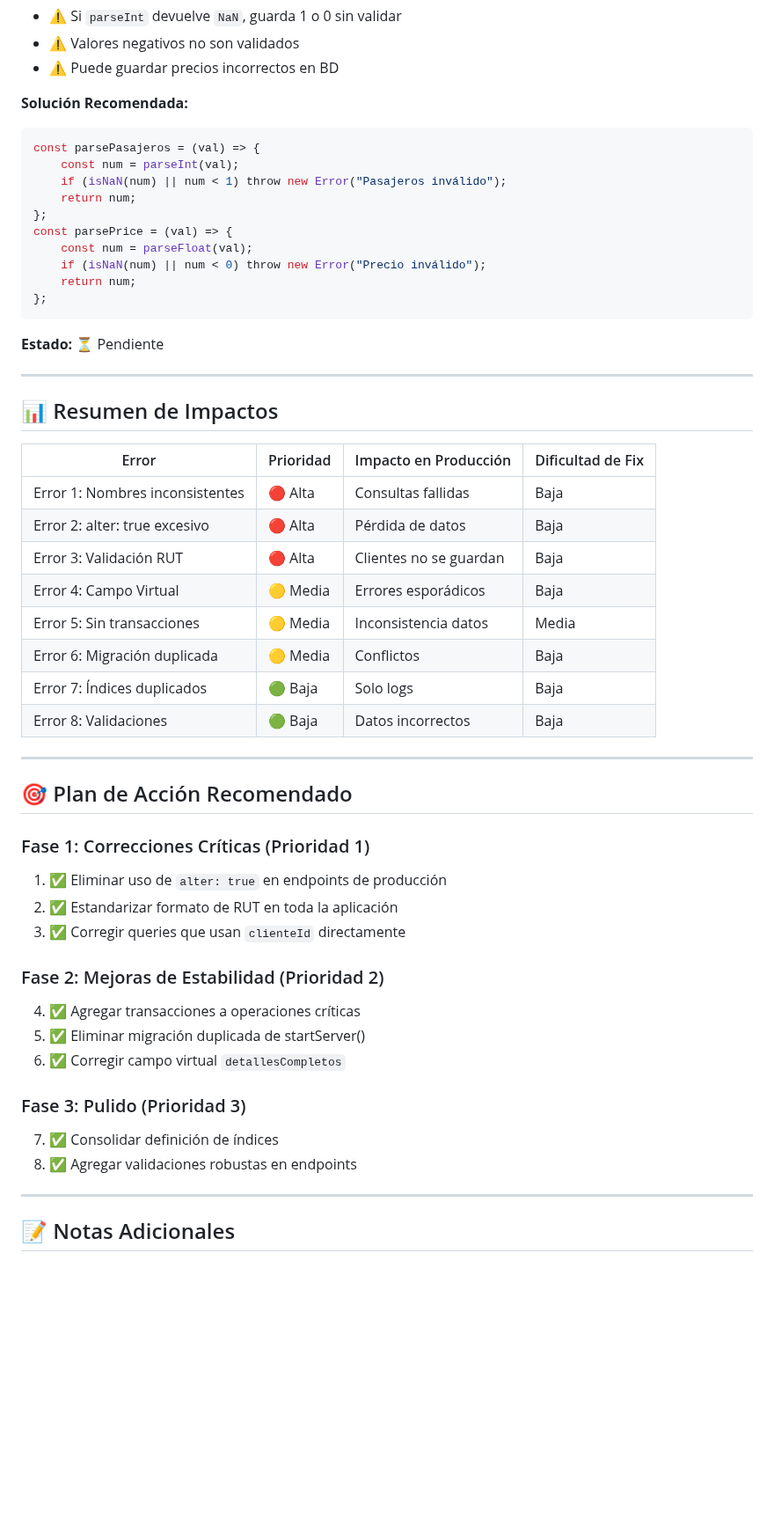
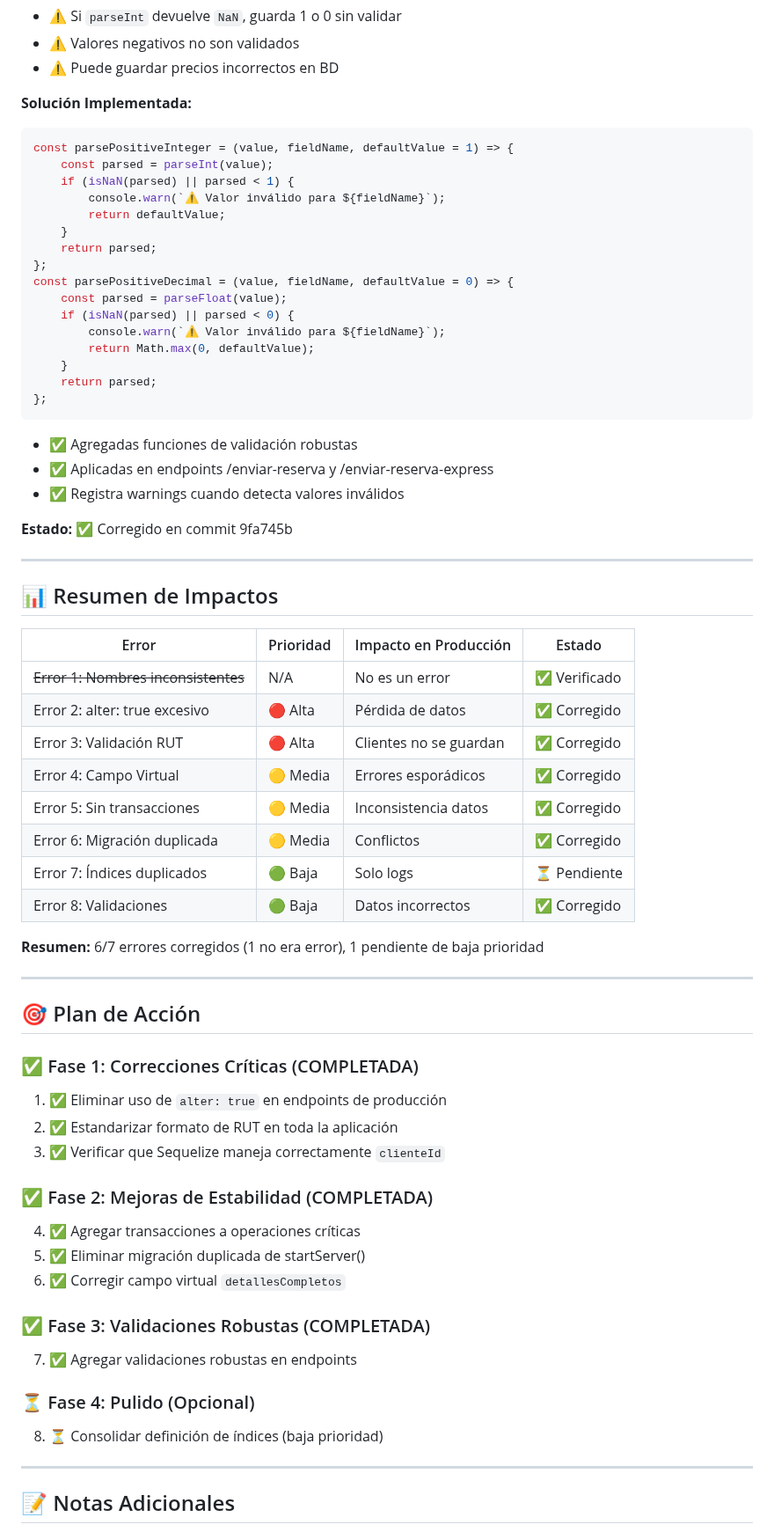
Before and after one commit to WidoMartinez/transportes-araucaria, a Markdown page: REVISION_BASE_DATOS.md, the part around one of its changes. Shown at 88% size. Rendered like a GitHub page; blank space fills up the shorter version.

Commit message:
Actualizar documentación con correcciones completadas
Co-authored-by: WidoMartinez <103347274+WidoMartinez@users.noreply.github.com>

````diff
--- a/REVISION_BASE_DATOS.md
+++ b/REVISION_BASE_DATOS.md
@@ -261,54 +262,67 @@ totalConDescuento: parseFloat(datosReserva.totalConDescuento) || 0,
 - ⚠️ Valores negativos no son validados
 - ⚠️ Puede guardar precios incorrectos en BD
 
-**Solución Recomendada:**
+**Solución Implementada:**
 ```javascript
-const parsePasajeros = (val) => {
-    const num = parseInt(val);
-    if (isNaN(num) || num < 1) throw new Error("Pasajeros inválido");
-    return num;
+const parsePositiveInteger = (value, fieldName, defaultValue = 1) => {
+    const parsed = parseInt(value);
+    if (isNaN(parsed) || parsed < 1) {
+        console.warn(`⚠️ Valor inválido para ${fieldName}`);
+        return defaultValue;
+    }
+    return parsed;
 };
-const parsePrice = (val) => {
-    const num = parseFloat(val);
-    if (isNaN(num) || num < 0) throw new Error("Precio inválido");
-    return num;
+const parsePositiveDecimal = (value, fieldName, defaultValue = 0) => {
+    const parsed = parseFloat(value);
+    if (isNaN(parsed) || parsed < 0) {
+        console.warn(`⚠️ Valor inválido para ${fieldName}`);
+        return Math.max(0, defaultValue);
+    }
+    return parsed;
 };
 ```
+- ✅ Agregadas funciones de validación robustas
+- ✅ Aplicadas en endpoints /enviar-reserva y /enviar-reserva-express
+- ✅ Registra warnings cuando detecta valores inválidos
 
-**Estado:** ⏳ Pendiente
+**Estado:** ✅ Corregido en commit 9fa745b
 
 ---
 
 ## 📊 Resumen de Impactos
 
-| Error | Prioridad | Impacto en Producción | Dificultad de Fix |
-|-------|-----------|----------------------|-------------------|
-| Error 1: Nombres inconsistentes | 🔴 Alta | Consultas fallidas | Baja |
-| Error 2: alter: true excesivo | 🔴 Alta | Pérdida de datos | Baja |
-| Error 3: Validación RUT | 🔴 Alta | Clientes no se guardan | Baja |
-| Error 4: Campo Virtual | 🟡 Media | Errores esporádicos | Baja |
-| Error 5: Sin transacciones | 🟡 Media | Inconsistencia datos | Media |
-| Error 6: Migración duplicada | 🟡 Media | Conflictos | Baja |
-| Error 7: Índices duplicados | 🟢 Baja | Solo logs | Baja |
-| Error 8: Validaciones | 🟢 Baja | Datos incorrectos | Baja |
+| Error | Prioridad | Impacto en Producción | Estado |
+|-------|-----------|----------------------|---------|
+| ~~Error 1: Nombres inconsistentes~~ | N/A | No es un error | ✅ Verificado |
+| Error 2: alter: true excesivo | 🔴 Alta | Pérdida de datos | ✅ Corregido |
+| Error 3: Validación RUT | 🔴 Alta | Clientes no se guardan | ✅ Corregido |
+| Error 4: Campo Virtual | 🟡 Media | Errores esporádicos | ✅ Corregido |
+| Error 5: Sin transacciones | 🟡 Media | Inconsistencia datos | ✅ Corregido |
+| Error 6: Migración duplicada | 🟡 Media | Conflictos | ✅ Corregido |
+| Error 7: Índices duplicados | 🟢 Baja | Solo logs | ⏳ Pendiente |
+| Error 8: Validaciones | 🟢 Baja | Datos incorrectos | ✅ Corregido |
+
+**Resumen:** 6/7 errores corregidos (1 no era error), 1 pendiente de baja prioridad
 
 ---
 
-## 🎯 Plan de Acción Recomendado
+## 🎯 Plan de Acción
 
-### Fase 1: Correcciones Críticas (Prioridad 1)
+### ✅ Fase 1: Correcciones Críticas (COMPLETADA)
 1. ✅ Eliminar uso de `alter: true` en endpoints de producción
 2. ✅ Estandarizar formato de RUT en toda la aplicación
-3. ✅ Corregir queries que usan `clienteId` directamente
+3. ✅ Verificar que Sequelize maneja correctamente `clienteId`
 
-### Fase 2: Mejoras de Estabilidad (Prioridad 2)
+### ✅ Fase 2: Mejoras de Estabilidad (COMPLETADA)
 4. ✅ Agregar transacciones a operaciones críticas
 5. ✅ Eliminar migración duplicada de startServer()
 6. ✅ Corregir campo virtual `detallesCompletos`
 
-### Fase 3: Pulido (Prioridad 3)
-7. ✅ Consolidar definición de índices
-8. ✅ Agregar validaciones robustas en endpoints
+### ✅ Fase 3: Validaciones Robustas (COMPLETADA)
+7. ✅ Agregar validaciones robustas en endpoints
+
+### ⏳ Fase 4: Pulido (Opcional)
+8. ⏳ Consolidar definición de índices (baja prioridad)
 
 ---
 
````
Also changed, not shown: other parts of REVISION_BASE_DATOS.md (+42 -41 lines), CORRECCIONES_APLICADAS.md (added, +365 -0 lines).
